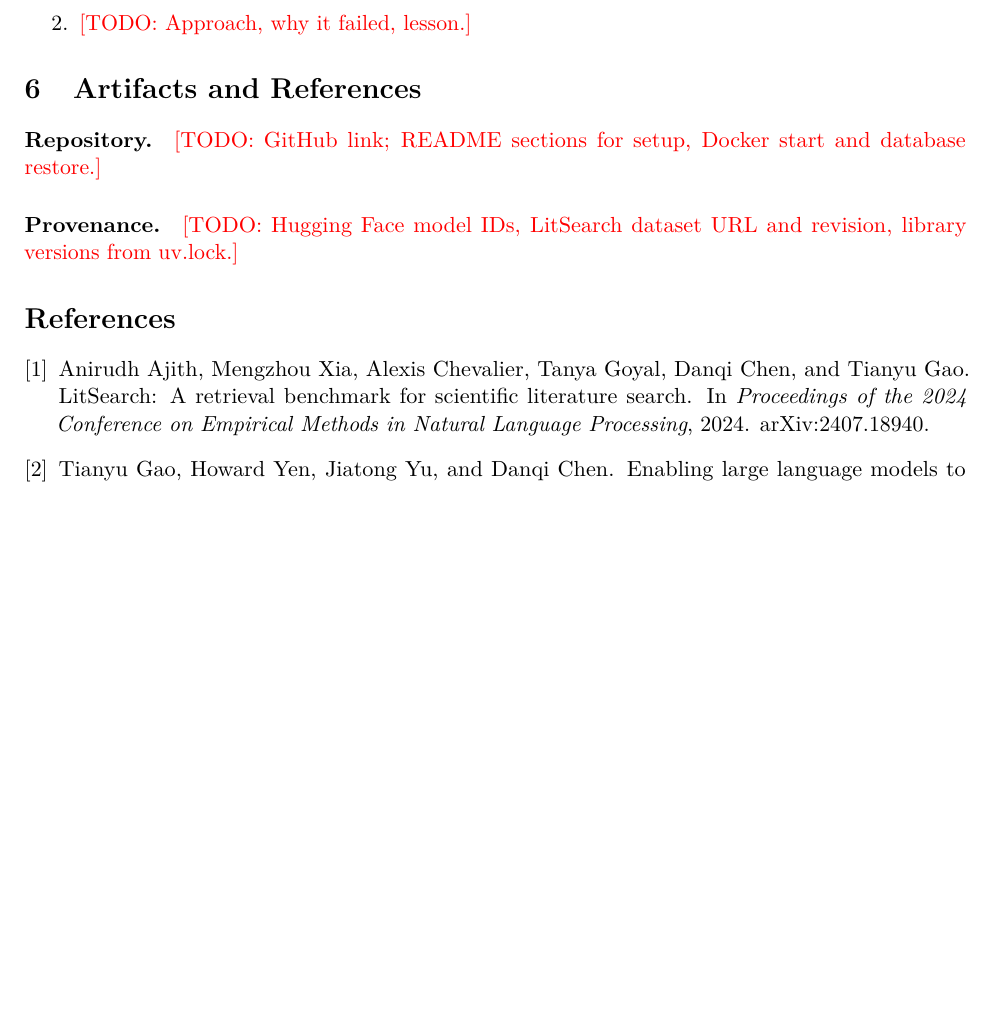
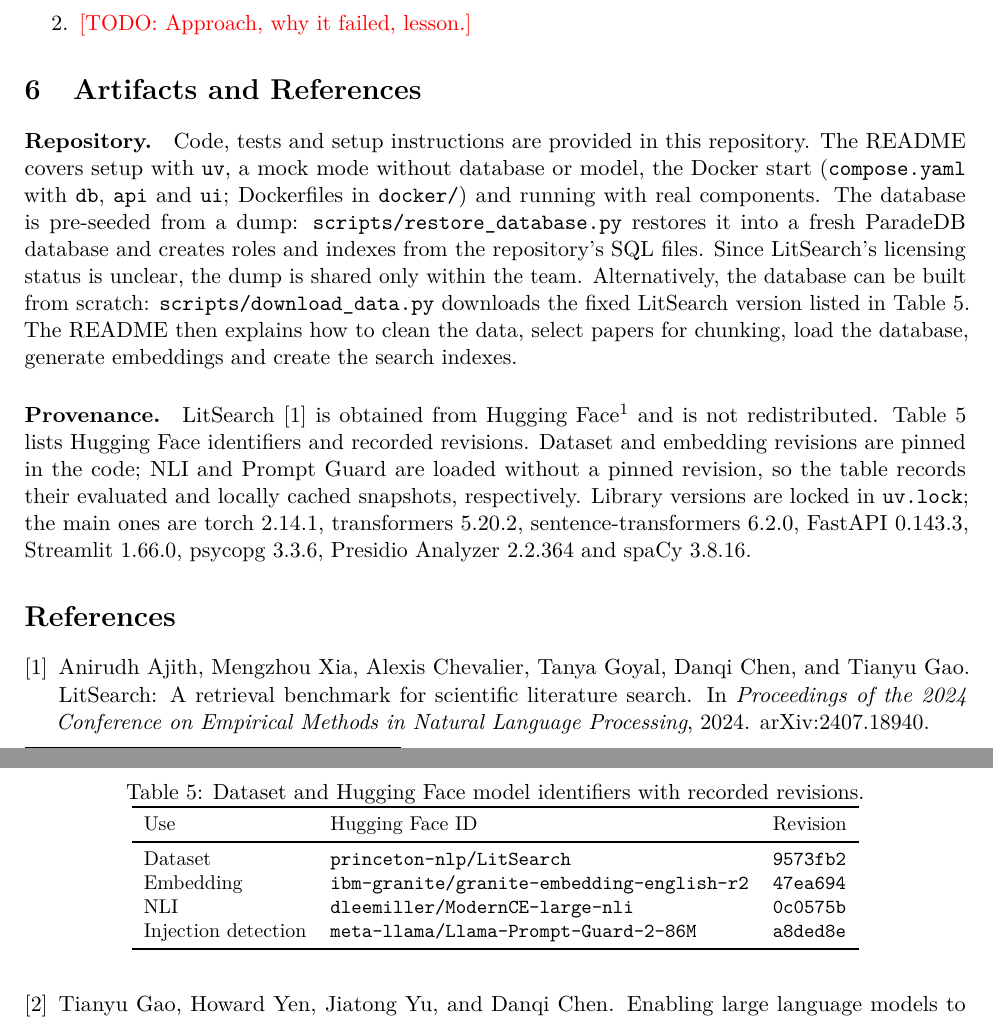
Before and after one commit to AngeloOttendorfer02/arxiv-literature-assistant, a LaTeX paper (docs/report/main.tex, which reads docs/report/sections/6_artifacts.tex): part of page 4 of 4 before the commit and two parts of pages 4 and 5 of 5 after it, the two joined at a grey line, cut so that both start at the same text, the shorter picture padded with empty space. Compiled offline with pdfLaTeX.

Commit message:
adding artifacts to report

```diff
--- a/docs/report/main.tex
+++ b/docs/report/main.tex
@@ -17,8 +17,8 @@
 \newcommand{\todo}[1]{\textcolor{red}{[TODO: #1]}}
 
 \title{SciLitRAG: A Guarded Hybrid RAG Assistant for Scientific Literature}
-\author{\todo{full names}}
-\date{\todo{submission date, due 1 November 2026}}
+\author{Angelo Ottendorfer, Benjamin Storck, Kristof Zörenyi, Nuray Visne}
+\date{1 November 2026}
 
 \begin{document}
 \maketitle
--- a/docs/report/sections/6_artifacts.tex
+++ b/docs/report/sections/6_artifacts.tex
@@ -5,7 +5,32 @@
 \label{sec:artifacts}
 
 \paragraph{Repository.}
-\todo{GitHub link; README sections for setup, Docker start and database restore.}
+Code, tests and setup instructions are provided in this repository.
+The README covers setup with \texttt{uv}, a mock mode without database or model, the Docker start (\texttt{compose.yaml} with \texttt{db}, \texttt{api} and \texttt{ui}; Dockerfiles in \texttt{docker/}) and running with real components.
+The database is pre-seeded from a dump: \texttt{scripts/restore\_database.py} restores it into a fresh ParadeDB database and creates roles and indexes from the repository's SQL files.
+Since LitSearch's licensing status is unclear, the dump is shared only within the team.
+Alternatively, the database can be built from scratch: \texttt{scripts/download\_data.py} downloads the fixed LitSearch version listed in Table~\ref{tab:provenance}.
+The README then explains how to clean the data, select papers for chunking, load the database, generate embeddings and create the search indexes.
 
 \paragraph{Provenance.}
-\todo{Hugging Face model IDs, LitSearch dataset URL and revision, library versions from uv.lock.}
+LitSearch~\cite{ajith2024litsearch} is obtained from Hugging Face\footnote{\url{https://huggingface.co/datasets/princeton-nlp/LitSearch}} and is not redistributed.
+Table~\ref{tab:provenance} lists Hugging Face identifiers and recorded revisions.
+Dataset and embedding revisions are pinned in the code; NLI and Prompt Guard are loaded without a pinned revision, so the table records their evaluated and locally cached snapshots, respectively.
+Library versions are locked in \texttt{uv.lock}; the main ones are torch 2.14.1, transformers 5.20.2, sentence-transformers 6.2.0, FastAPI 0.143.3, Streamlit 1.66.0, psycopg 3.3.6, Presidio Analyzer 2.2.364 and spaCy 3.8.16.
+
+\begin{table}[ht]
+\centering
+\caption{Dataset and Hugging Face model identifiers with recorded revisions.}
+\label{tab:provenance}
+\small
+\begin{tabular}{lll}
+\toprule
+Use & Hugging Face ID & Revision \\
+\midrule
+Dataset & \texttt{princeton-nlp/LitSearch} & \texttt{9573fb2} \\
+Embedding & \texttt{ibm-granite/granite-embedding-english-r2} & \texttt{47ea694} \\
+NLI & \texttt{dleemiller/ModernCE-large-nli} & \texttt{0c0575b} \\
+Injection detection & \texttt{meta-llama/Llama-Prompt-Guard-2-86M} & \texttt{a8ded8e} \\
+\bottomrule
+\end{tabular}
+\end{table}
```
